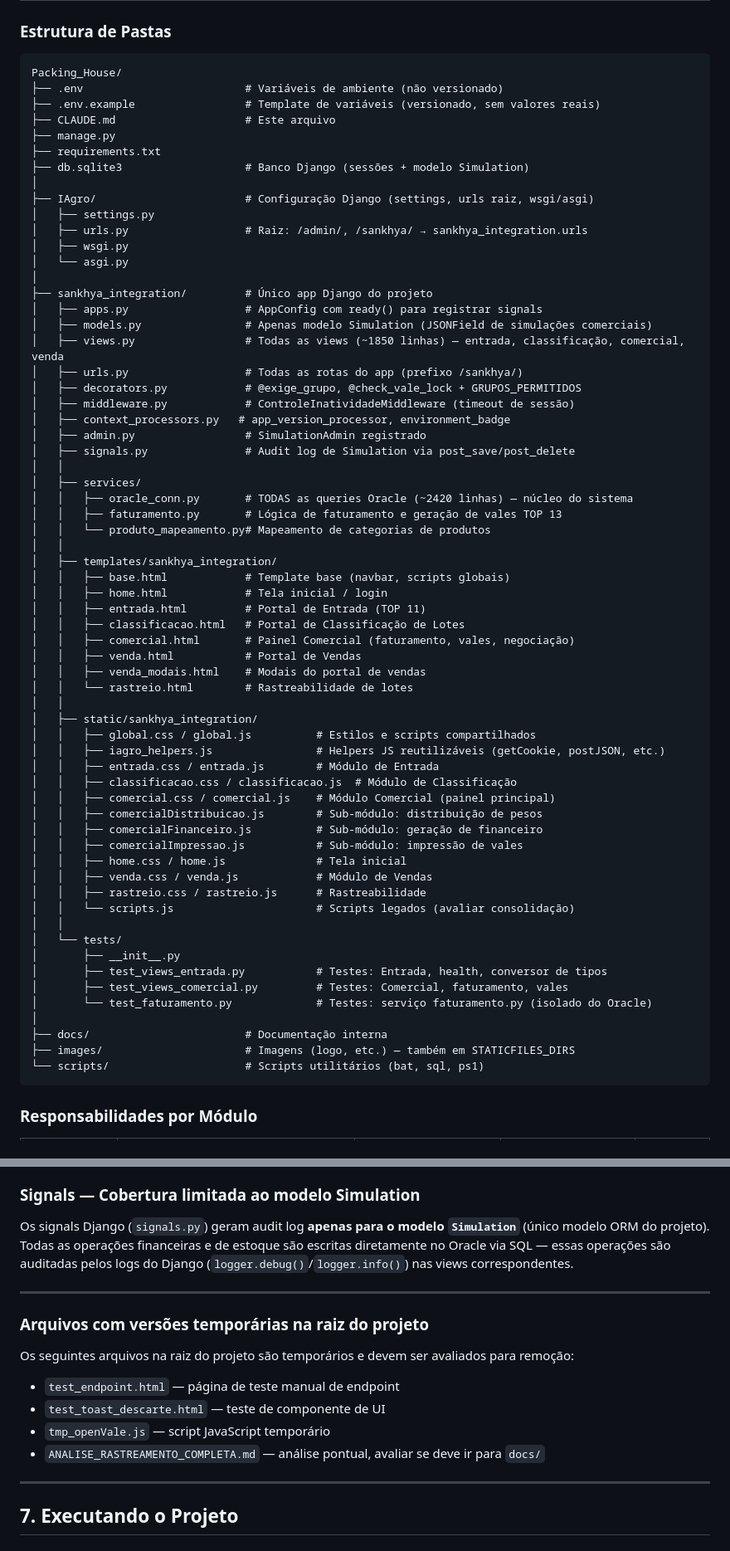
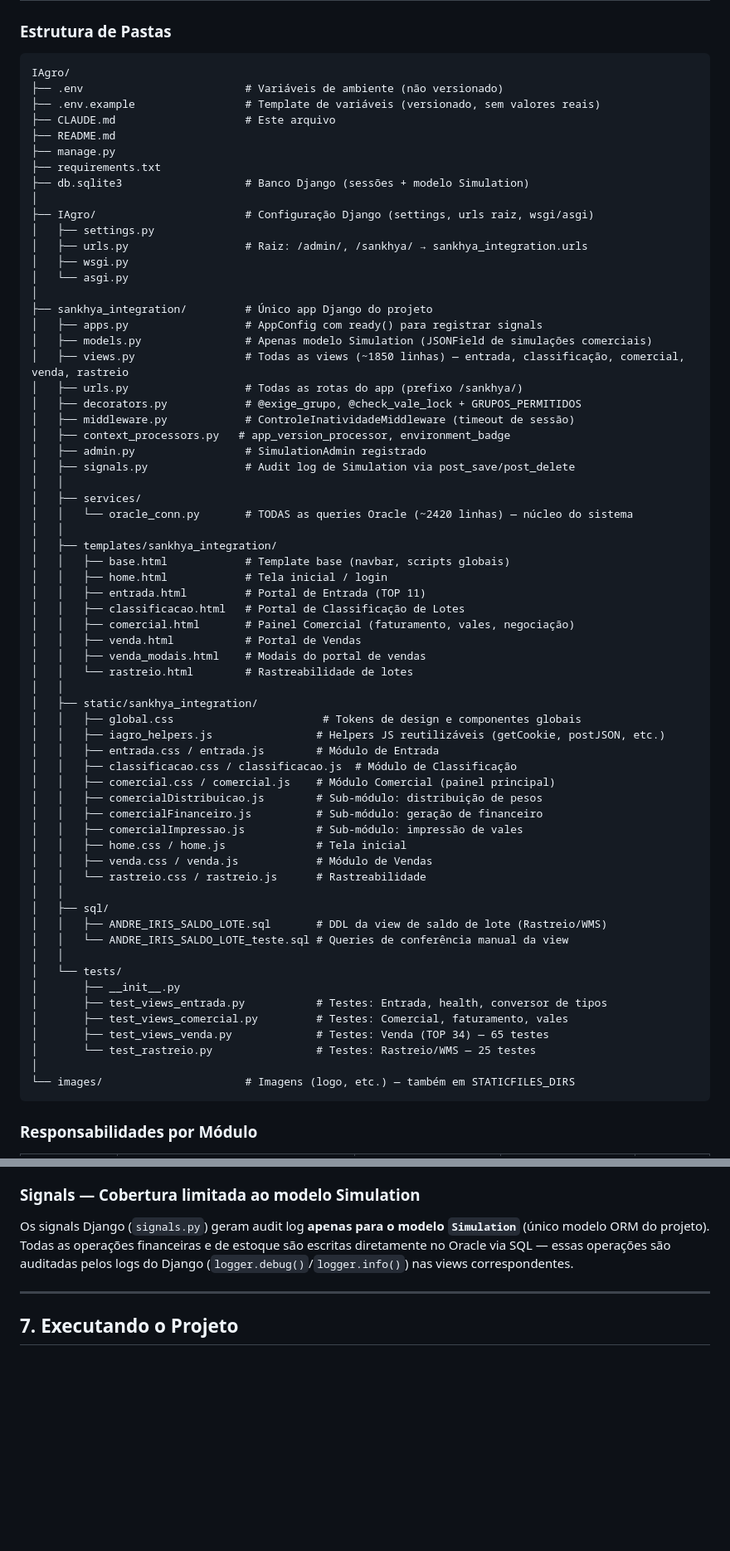
Before and after one commit to beynner/IAgro, a Markdown page: CLAUDE.md, 2 parts joined by grey strips. Shown at 83% size. Drawn GitHub-style; blank space fills up the shorter version.

Commit message:
docs: sync CLAUDE.md with current project structure
- Update file tree: drop services/{faturamento,produto_mapeamento}.py,
  static/{scripts,global}.js, tests/test_faturamento.py, docs/, scripts/
- Add sankhya_integration/sql/ and tests/test_views_venda + test_rastreio
- Rename project root from Packing_House/ to IAgro/
- Drop "faturamento.py — Imports no nível de módulo" section
- Drop "Arquivos com versões temporárias na raiz" section (already cleaned)
- Drop already-resolved cleanup items from pendências
- Update test command list

Co-Authored-By: Claude Opus 4.7 (1M context) <noreply@anthropic.com>

````diff
--- a/CLAUDE.md
+++ b/CLAUDE.md
@@ -437,10 +433,11 @@ Paginação compatível com Oracle 11g (`ROW_NUMBER() OVER ... BETWEEN`) — `OF
 ### Estrutura de Pastas
 
 ```
-Packing_House/
+IAgro/
 ├── .env                         # Variáveis de ambiente (não versionado)
 ├── .env.example                 # Template de variáveis (versionado, sem valores reais)
 ├── CLAUDE.md                    # Este arquivo
+├── README.md
 ├── manage.py
 ├── requirements.txt
 ├── db.sqlite3                   # Banco Django (sessões + modelo Simulation)
@@ -454,7 +451,7 @@ Packing_House/
 ├── sankhya_integration/         # Único app Django do projeto
 │   ├── apps.py                  # AppConfig com ready() para registrar signals
 │   ├── models.py                # Apenas modelo Simulation (JSONField de simulações comerciais)
-│   ├── views.py                 # Todas as views (~1850 linhas) — entrada, classificação, comercial, venda
+│   ├── views.py                 # Todas as views (~1850 linhas) — entrada, classificação, comercial, venda, rastreio
 │   ├── urls.py                  # Todas as rotas do app (prefixo /sankhya/)
 │   ├── decorators.py            # @exige_grupo, @check_vale_lock + GRUPOS_PERMITIDOS
 │   ├── middleware.py            # ControleInatividadeMiddleware (timeout de sessão)
@@ -463,9 +460,7 @@ Packing_House/
 │   ├── signals.py               # Audit log de Simulation via post_save/post_delete
 │   │
 │   ├── services/
-│   │   ├── oracle_conn.py       # TODAS as queries Oracle (~2420 linhas) — núcleo do sistema
-│   │   ├── faturamento.py       # Lógica de faturamento e geração de vales TOP 13
-│   │   └── produto_mapeamento.py# Mapeamento de categorias de produtos
+│   │   └── oracle_conn.py       # TODAS as queries Oracle (~2420 linhas) — núcleo do sistema
 │   │
 │   ├── templates/sankhya_integration/
 │   │   ├── base.html            # Template base (navbar, scripts globais)
@@ -478,7 +473,7 @@ Packing_House/
 │   │   └── rastreio.html        # Rastreabilidade de lotes
 │   │
 │   ├── static/sankhya_integration/
-│   │   ├── global.css / global.js          # Estilos e scripts compartilhados
+│   │   ├── global.css                       # Tokens de design e componentes globais
 │   │   ├── iagro_helpers.js                # Helpers JS reutilizáveis (getCookie, postJSON, etc.)
 │   │   ├── entrada.css / entrada.js        # Módulo de Entrada
 │   │   ├── classificacao.css / classificacao.js  # Módulo de Classificação
@@ -488,18 +483,20 @@ Packing_House/
 │   │   ├── comercialImpressao.js           # Sub-módulo: impressão de vales
 │   │   ├── home.css / home.js              # Tela inicial
 │   │   ├── venda.css / venda.js            # Módulo de Vendas
-│   │   ├── rastreio.css / rastreio.js      # Rastreabilidade
-│   │   └── scripts.js                      # Scripts legados (avaliar consolidação)
+│   │   └── rastreio.css / rastreio.js      # Rastreabilidade
+│   │
+│   ├── sql/
+│   │   ├── ANDRE_IRIS_SALDO_LOTE.sql       # DDL da view de saldo de lote (Rastreio/WMS)
+│   │   └── ANDRE_IRIS_SALDO_LOTE_teste.sql # Queries de conferência manual da view
 │   │
 │   └── tests/
 │       ├── __init__.py
 │       ├── test_views_entrada.py           # Testes: Entrada, health, conversor de tipos
 │       ├── test_views_comercial.py         # Testes: Comercial, faturamento, vales
-│       └── test_faturamento.py             # Testes: serviço faturamento.py (isolado do Oracle)
+│       ├── test_views_venda.py             # Testes: Venda (TOP 34) — 65 testes
+│       └── test_rastreio.py                # Testes: Rastreio/WMS — 25 testes
 │
-├── docs/                        # Documentação interna
-├── images/                      # Imagens (logo, etc.) — também em STATICFILES_DIRS
-└── scripts/                     # Scripts utilitários (bat, sql, ps1)
+└── images/                      # Imagens (logo, etc.) — também em STATICFILES_DIRS
 ```
 
 ### Responsabilidades por Módulo
@@ -693,16 +678,6 @@ Os signals Django (`signals.py`) geram audit log **apenas para o modelo `Simulat
 
 ---
 
-### Arquivos com versões temporárias na raiz do projeto
-
-Os seguintes arquivos na raiz do projeto são temporários e devem ser avaliados para remoção:
-- `test_endpoint.html` — página de teste manual de endpoint
-- `test_toast_descarte.html` — teste de componente de UI
-- `tmp_openVale.js` — script JavaScript temporário
-- `ANALISE_RASTREAMENTO_COMPLETA.md` — análise pontual, avaliar se deve ir para `docs/`
-
----
-
 ## 7. Executando o Projeto
 
 ### Desenvolvimento
````
Also changed, not shown: other parts of CLAUDE.md (+4 -19 lines).
